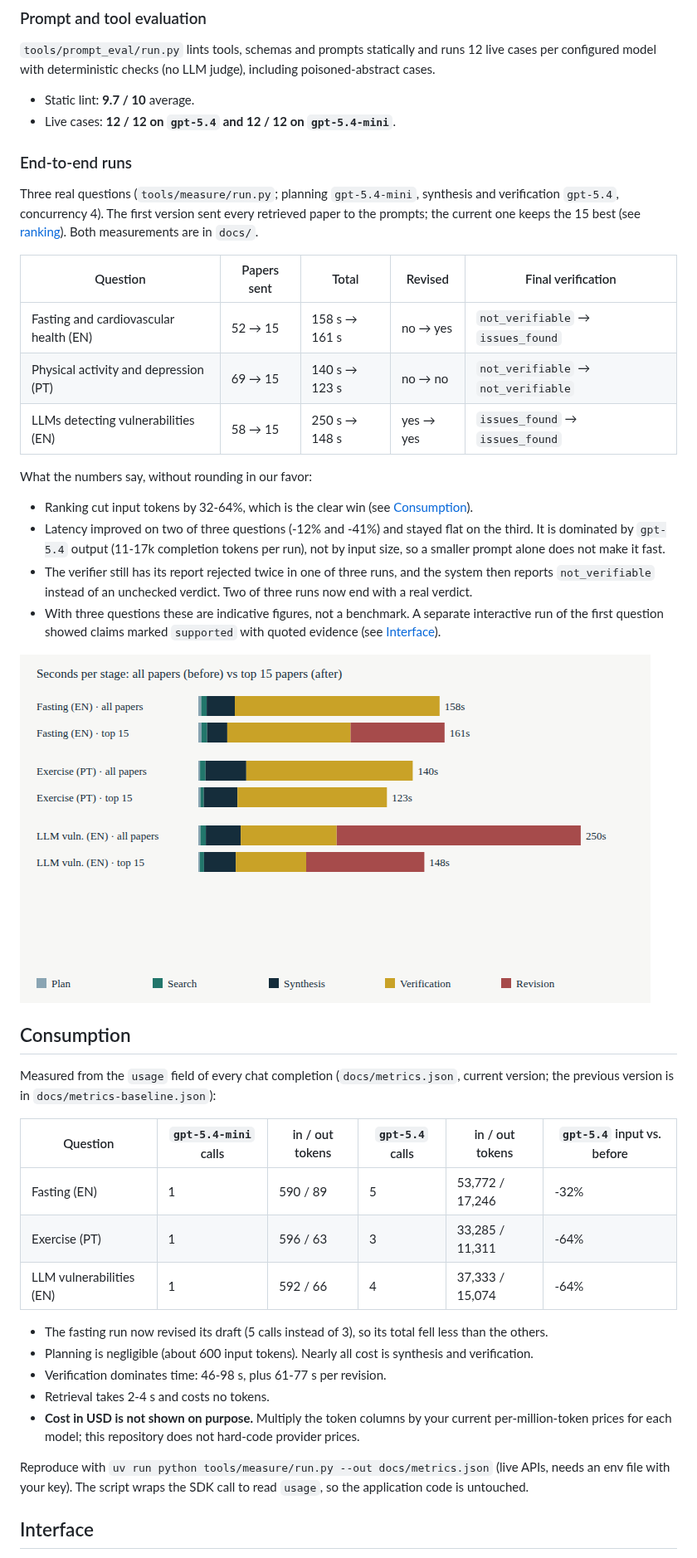
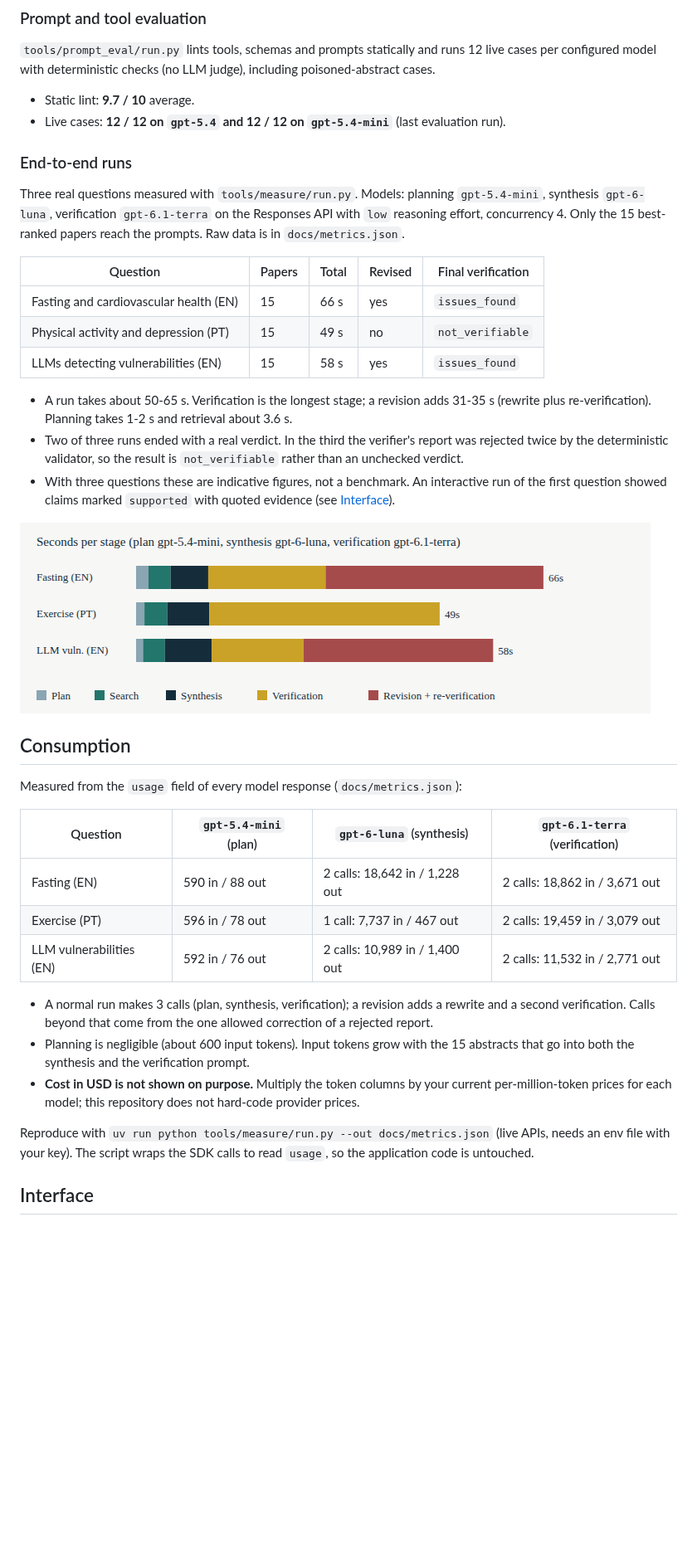
Before and after one commit to Gu1L3RM3/paper-trace, a Markdown page: README.md, the part around one of its changes. Shown at 83% size. Rendered like a GitHub page; pictures changed too: docs/img/stage-latency.png; blank space fills up the shorter version.

Commit message:
docs: refresh README results and latency chart for Luna and Terra
Co-Authored-By: Claude Sonnet 5.5 <noreply@anthropic.com>

```diff
--- a/README.md
+++ b/README.md
@@ -166,53 +166,48 @@ is never leaked in error messages.
 configured model with deterministic checks (no LLM judge), including poisoned-abstract cases.
 
 - Static lint: **9.7 / 10** average.
-- Live cases: **12 / 12 on `gpt-5.4` and 12 / 12 on `gpt-5.4-mini`**.
+- Live cases: **12 / 12 on `gpt-5.4` and 12 / 12 on `gpt-5.4-mini`** (last evaluation run).
 
 ### End-to-end runs
 
-Three real questions (`tools/measure/run.py`; planning `gpt-5.4-mini`, synthesis and verification
-`gpt-5.4`, concurrency 4). The first version sent every retrieved paper to the prompts; the current one
-keeps the 15 best (see [ranking](#multi-agent-techniques)). Both measurements are in `docs/`.
+Three real questions measured with `tools/measure/run.py`. Models: planning `gpt-5.4-mini`, synthesis
+`gpt-6-luna`, verification `gpt-6.1-terra` on the Responses API with `low` reasoning effort, concurrency 4.
+Only the 15 best-ranked papers reach the prompts. Raw data is in `docs/metrics.json`.
 
-| Question | Papers sent | Total | Revised | Final verification |
+| Question | Papers | Total | Revised | Final verification |
 |---|---|---|---|---|
-| Fasting and cardiovascular health (EN) | 52 → 15 | 158 s → 161 s | no → yes | `not_verifiable` → `issues_found` |
-| Physical activity and depression (PT) | 69 → 15 | 140 s → 123 s | no → no | `not_verifiable` → `not_verifiable` |
-| LLMs detecting vulnerabilities (EN) | 58 → 15 | 250 s → 148 s | yes → yes | `issues_found` → `issues_found` |
+| Fasting and cardiovascular health (EN) | 15 | 66 s | yes | `issues_found` |
+| Physical activity and depression (PT) | 15 | 49 s | no | `not_verifiable` |
+| LLMs detecting vulnerabilities (EN) | 15 | 58 s | yes | `issues_found` |
 
-What the numbers say, without rounding in our favor:
-
-- Ranking cut input tokens by 32-64%, which is the clear win (see [Consumption](#consumption)).
-- Latency improved on two of three questions (-12% and -41%) and stayed flat on the third. It is
-  dominated by `gpt-5.4` output (11-17k completion tokens per run), not by input size, so a smaller
-  prompt alone does not make it fast.
-- The verifier still has its report rejected twice in one of three runs, and the system then reports
-  `not_verifiable` instead of an unchecked verdict. Two of three runs now end with a real verdict.
-- With three questions these are indicative figures, not a benchmark. A separate interactive run of the
-  first question showed claims marked `supported` with quoted evidence (see [Interface](#interface)).
+- A run takes about 50-65 s. Verification is the longest stage; a revision adds 31-35 s (rewrite plus
+  re-verification). Planning takes 1-2 s and retrieval about 3.6 s.
+- Two of three runs ended with a real verdict. In the third the verifier's report was rejected twice by
+  the deterministic validator, so the result is `not_verifiable` rather than an unchecked verdict.
+- With three questions these are indicative figures, not a benchmark. An interactive run of the first
+  question showed claims marked `supported` with quoted evidence (see [Interface](#interface)).
 
 ![Stage latency](docs/img/stage-latency.png)
 
 ## Consumption
 
-Measured from the `usage` field of every chat completion (`docs/metrics.json`, current version; the
-previous version is in `docs/metrics-baseline.json`):
+Measured from the `usage` field of every model response (`docs/metrics.json`):
 
-| Question | `gpt-5.4-mini` calls | in / out tokens | `gpt-5.4` calls | in / out tokens | `gpt-5.4` input vs. before |
-|---|---|---|---|---|---|
-| Fasting (EN) | 1 | 590 / 89 | 5 | 53,772 / 17,246 | -32% |
-| Exercise (PT) | 1 | 596 / 63 | 3 | 33,285 / 11,311 | -64% |
-| LLM vulnerabilities (EN) | 1 | 592 / 66 | 4 | 37,333 / 15,074 | -64% |
+| Question | `gpt-5.4-mini` (plan) | `gpt-6-luna` (synthesis) | `gpt-6.1-terra` (verification) |
+|---|---|---|---|
+| Fasting (EN) | 590 in / 88 out | 2 calls: 18,642 in / 1,228 out | 2 calls: 18,862 in / 3,671 out |
+| Exercise (PT) | 596 in / 78 out | 1 call: 7,737 in / 467 out | 2 calls: 19,459 in / 3,079 out |
+| LLM vulnerabilities (EN) | 592 in / 76 out | 2 calls: 10,989 in / 1,400 out | 2 calls: 11,532 in / 2,771 out |
 
-- The fasting run now revised its draft (5 calls instead of 3), so its total fell less than the others.
-- Planning is negligible (about 600 input tokens). Nearly all cost is synthesis and verification.
-- Verification dominates time: 46-98 s, plus 61-77 s per revision.
-- Retrieval takes 2-4 s and costs no tokens.
+- A normal run makes 3 calls (plan, synthesis, verification); a revision adds a rewrite and a second
+  verification. Calls beyond that come from the one allowed correction of a rejected report.
+- Planning is negligible (about 600 input tokens). Input tokens grow with the 15 abstracts that go into
+  both the synthesis and the verification prompt.
 - **Cost in USD is not shown on purpose.** Multiply the token columns by your current per-million-token
   prices for each model; this repository does not hard-code provider prices.
 
 Reproduce with `uv run python tools/measure/run.py --out docs/metrics.json` (live APIs, needs an env
-file with your key). The script wraps the SDK call to read `usage`, so the application code is untouched.
+file with your key). The script wraps the SDK calls to read `usage`, so the application code is untouched.
 
 ## Interface
 
```
Also changed, not shown: other parts of README.md (+7 -5 lines), 7 other files.
